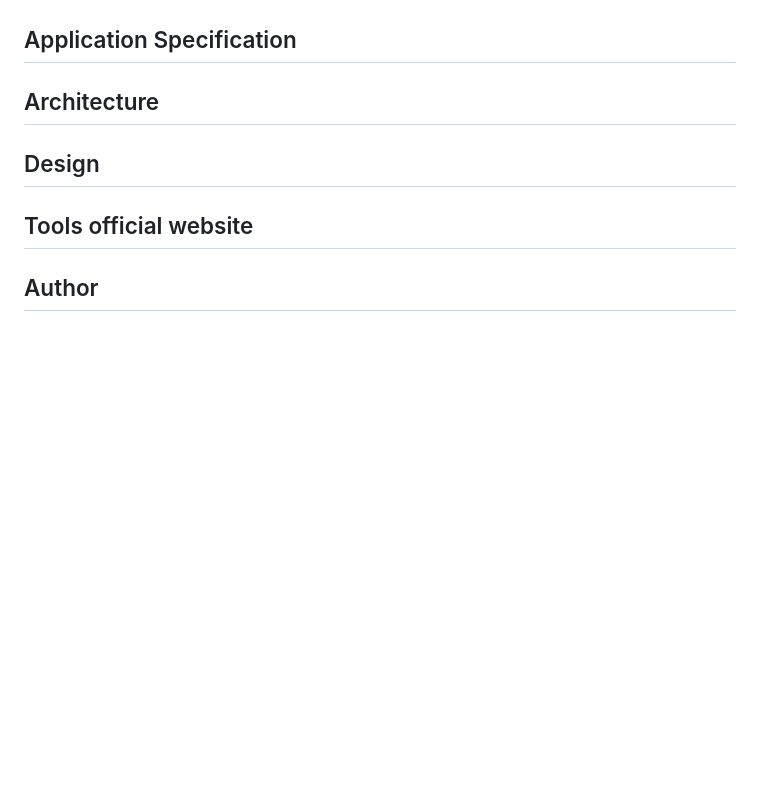
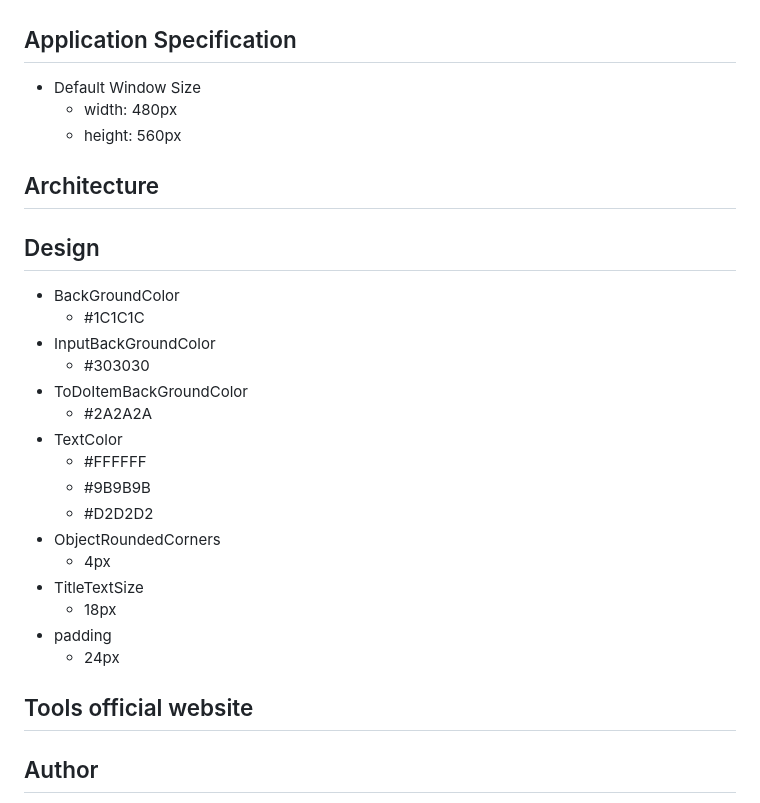
Before and after one commit to webcyou-org/todo-gui, a Markdown page: README.md, the part around the change. Rendered like a GitHub page; blank space fills up the shorter version.

Commit message:
refactor: 💡 update README.md

```diff
--- a/README.md
+++ b/README.md
@@ -102,9 +102,31 @@ ToDo Applications created using various GUI tools.
 
 ## Application Specification
 
+- Default Window Size
+  - width: 480px
+  - height: 560px
+
+
 ## Architecture
 
 ## Design
+
+- BackGroundColor
+  - #1C1C1C
+- InputBackGroundColor
+  - #303030
+- ToDoItemBackGroundColor
+  - #2A2A2A
+- TextColor
+  - #FFFFFF
+  - #9B9B9B
+  - #D2D2D2
+- ObjectRoundedCorners
+  - 4px
+- TitleTextSize
+  - 18px
+- padding
+  - 24px
 
 ## Tools official website
 
```
